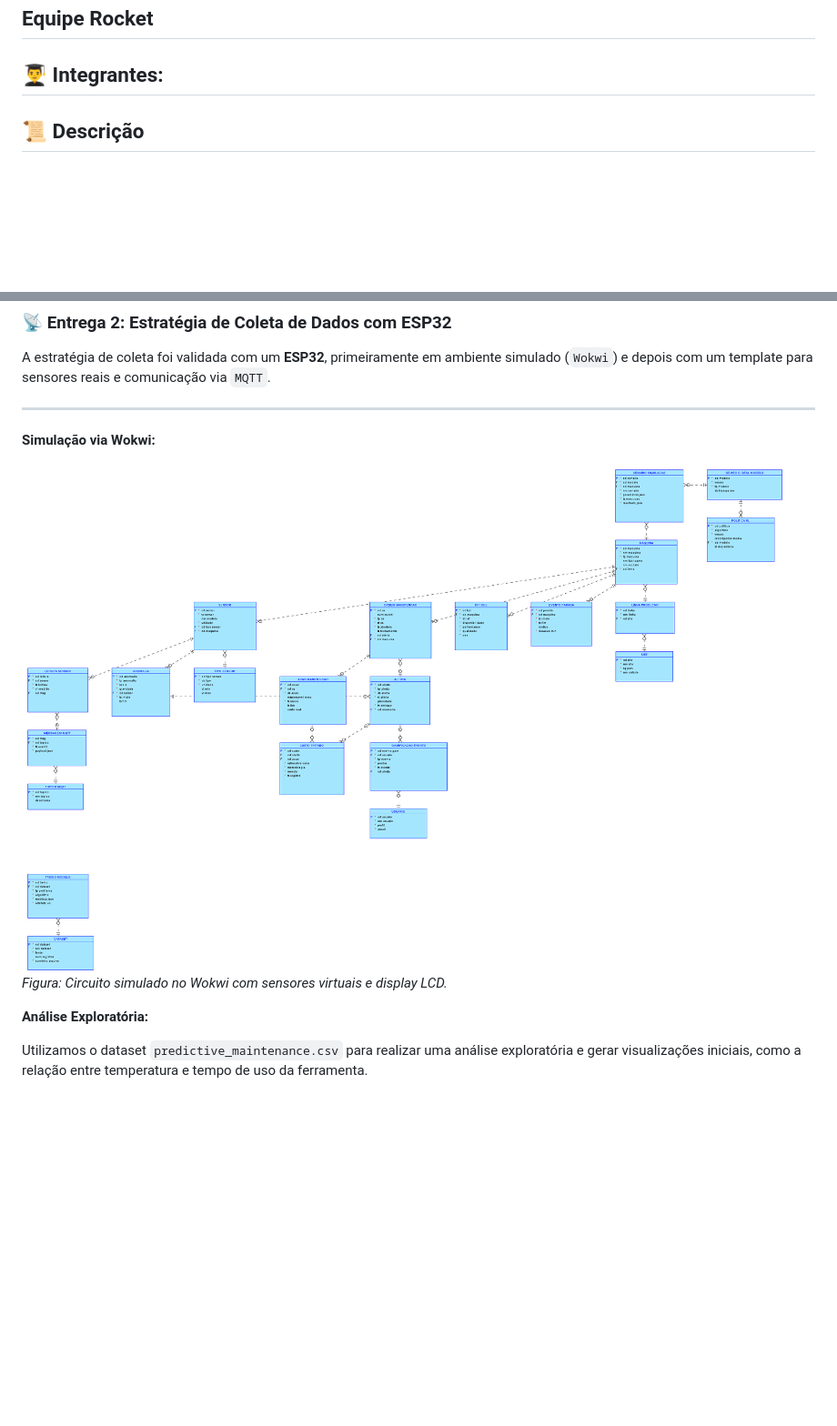
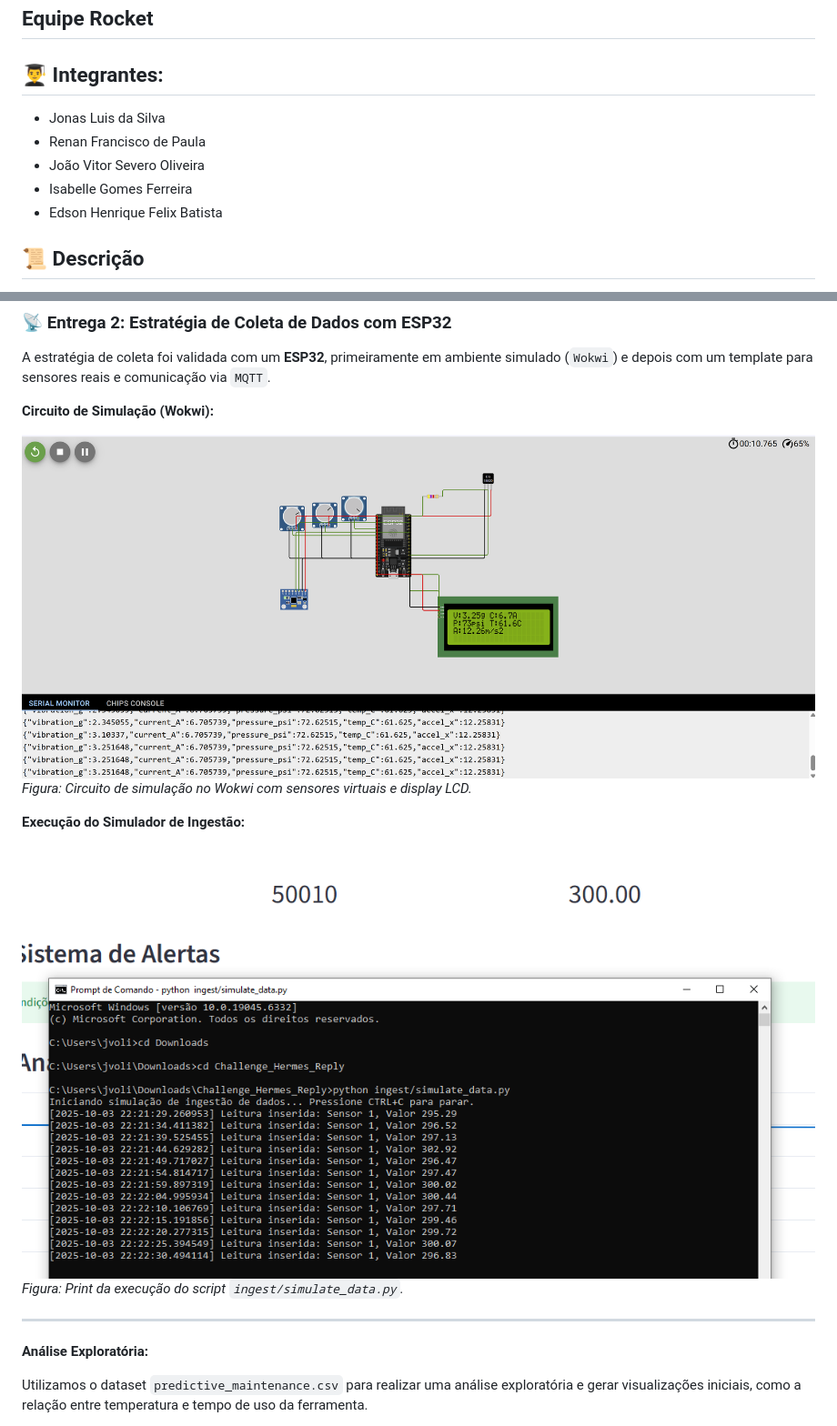
Before and after one commit to jonsilva91/Challenge_Hermes_Reply, a Markdown page: README.md, 2 parts joined by grey strips. Shown: that part at 91% size. Rendered like a GitHub page; blank space fills up the shorter version.

```diff
--- a/README.md
+++ b/README.md
@@ -9,6 +9,12 @@
 ## Equipe Rocket
 
 ## 👨‍🎓 Integrantes:
+
+- Jonas Luis da Silva
+- Renan Francisco de Paula
+- João Vitor Severo Oliveira
+- Isabelle Gomes Ferreira
+- Edson Henrique Felix Batista
 
 
 ## 📜 Descrição
@@ -120,12 +131,17 @@ _Figura: DER exportado da ferramenta._
 
 A estratégia de coleta foi validada com um **ESP32**, primeiramente em ambiente simulado (`Wokwi`) e depois com um template para sensores reais e comunicação via `MQTT`.
 
+**Circuito de Simulação (Wokwi):**
+
+![Circuito](assets/circuito.png)
+_Figura: Circuito de simulação no Wokwi com sensores virtuais e display LCD._
+
+**Execução do Simulador de Ingestão:**
+
+![Ingestao](assets/execucao_simulador.png)
+_Figura: Print da execução do script `ingest/simulate_data.py`._
+
 ----
-**Simulação via Wokwi:**
-
-![Circuito Montado](assets/banco_Logical.png)
-_Figura: Circuito simulado no Wokwi com sensores virtuais e display LCD._
-
 **Análise Exploratória:**
 
 Utilizamos o dataset `predictive_maintenance.csv` para realizar uma análise exploratória e gerar visualizações iniciais, como a relação entre temperatura e tempo de uso da ferramenta.
```
Also changed, not shown: other parts of README.md (+17 -20 lines).
